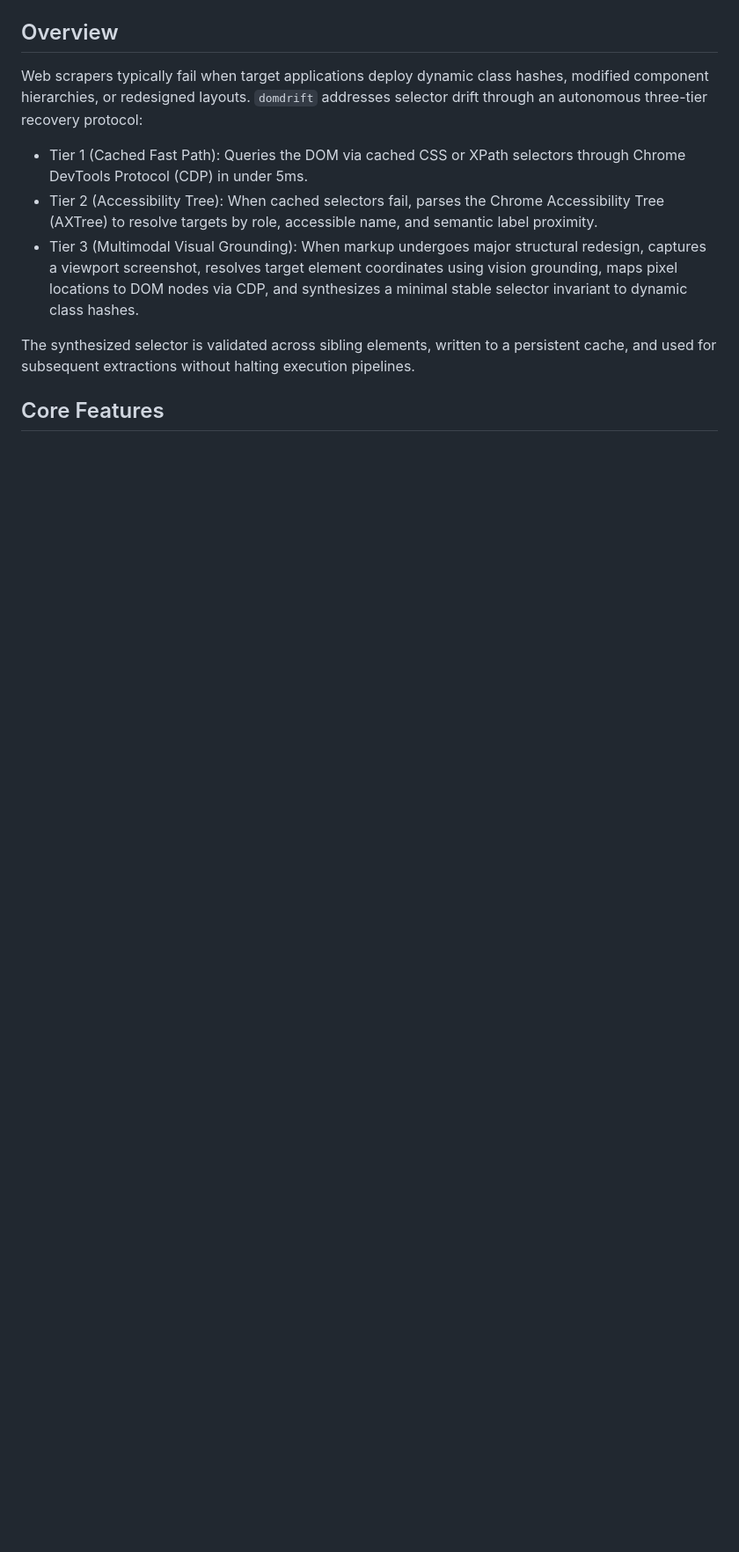
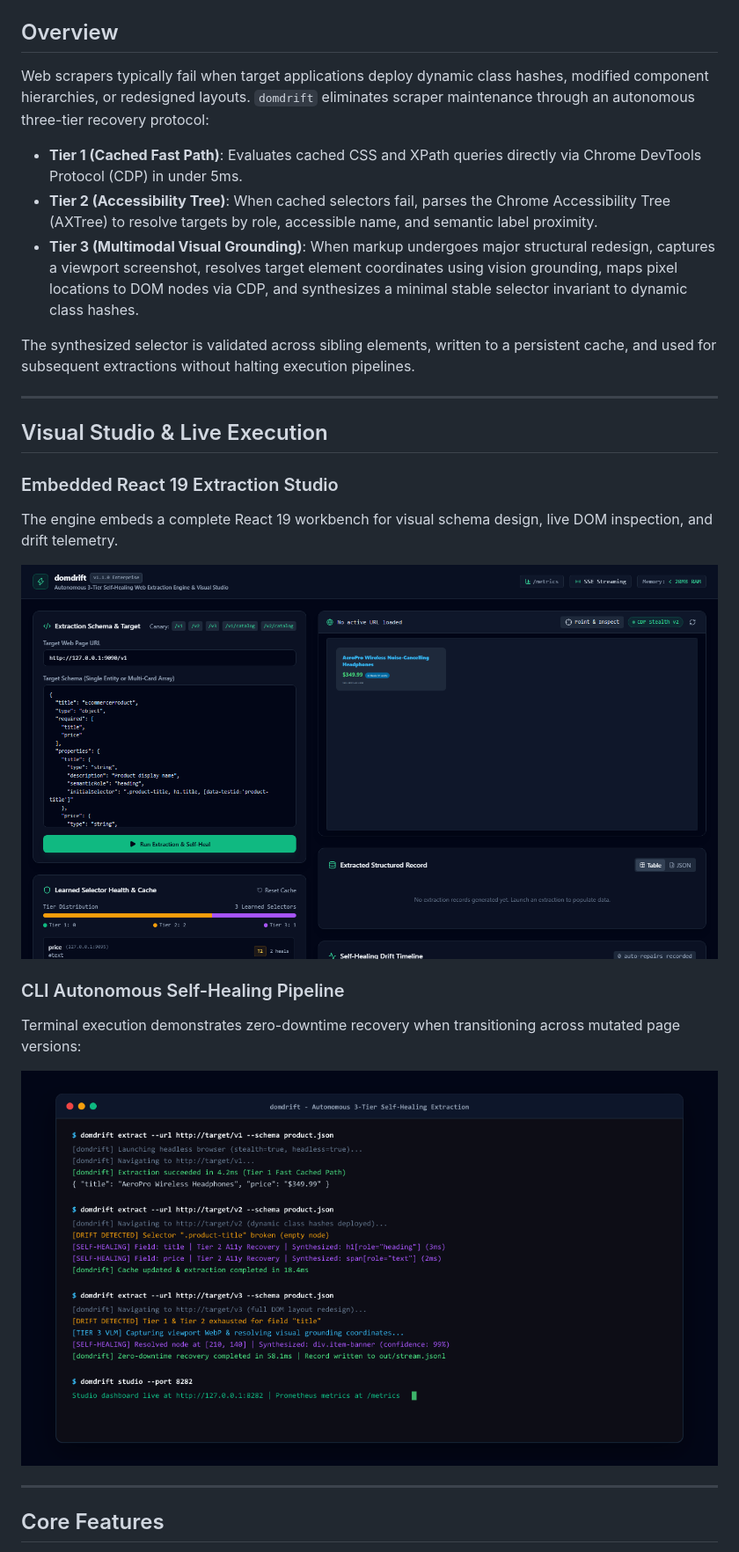
Before and after one commit to alexandrmotologa/domdrift, a Markdown page: README.md, the part around one of its changes. Shown at 88% size. Drawn GitHub-style; pictures changed too: docs/images/domdrift_studio.png (added), docs/images/domdrift_terminal.png (added); blank space fills up the shorter version.

Commit message:
feat(branding): add official chameleon logo, real UI screenshots, and animated demo gif

```diff
--- a/README.md
+++ b/README.md
@@ -4,13 +24,35 @@ Self-healing schema-driven web extraction engine in Go with Chrome DevTools Prot
 
 ## Overview
 
-Web scrapers typically fail when target applications deploy dynamic class hashes, modified component hierarchies, or redesigned layouts. `domdrift` addresses selector drift through an autonomous three-tier recovery protocol:
+Web scrapers typically fail when target applications deploy dynamic class hashes, modified component hierarchies, or redesigned layouts. `domdrift` eliminates scraper maintenance through an autonomous three-tier recovery protocol:
 
-- Tier 1 (Cached Fast Path): Queries the DOM via cached CSS or XPath selectors through Chrome DevTools Protocol (CDP) in under 5ms.
-- Tier 2 (Accessibility Tree): When cached selectors fail, parses the Chrome Accessibility Tree (AXTree) to resolve targets by role, accessible name, and semantic label proximity.
-- Tier 3 (Multimodal Visual Grounding): When markup undergoes major structural redesign, captures a viewport screenshot, resolves target element coordinates using vision grounding, maps pixel locations to DOM nodes via CDP, and synthesizes a minimal stable selector invariant to dynamic class hashes.
+- **Tier 1 (Cached Fast Path)**: Evaluates cached CSS and XPath queries directly via Chrome DevTools Protocol (CDP) in under 5ms.
+- **Tier 2 (Accessibility Tree)**: When cached selectors fail, parses the Chrome Accessibility Tree (AXTree) to resolve targets by role, accessible name, and semantic label proximity.
+- **Tier 3 (Multimodal Visual Grounding)**: When markup undergoes major structural redesign, captures a viewport screenshot, resolves target element coordinates using vision grounding, maps pixel locations to DOM nodes via CDP, and synthesizes a minimal stable selector invariant to dynamic class hashes.
 
 The synthesized selector is validated across sibling elements, written to a persistent cache, and used for subsequent extractions without halting execution pipelines.
 
+---
+
+## Visual Studio & Live Execution
+
+### Embedded React 19 Extraction Studio
+
+The engine embeds a complete React 19 workbench for visual schema design, live DOM inspection, and drift telemetry.
+
+<p align="center">
+  <img src="docs/images/domdrift_studio.png?raw=true" alt="domdrift Embedded React 19 Studio" width="800" style="border-radius: 8px; border: 1px solid #1e293b;" />
+</p>
+
+### CLI Autonomous Self-Healing Pipeline
+
+Terminal execution demonstrates zero-downtime recovery when transitioning across mutated page versions:
+
+<p align="center">
+  <img src="docs/images/domdrift_terminal.png?raw=true" alt="domdrift Terminal Autonomous Extraction" width="800" style="border-radius: 8px; border: 1px solid #1e293b;" />
+</p>
+
+---
+
 ## Core Features
 
```
Also changed, not shown: other parts of README.md (+58 -12 lines), docs/images/domdrift_demo.gif (added), docs/images/logo.png (added), 7 other files.
